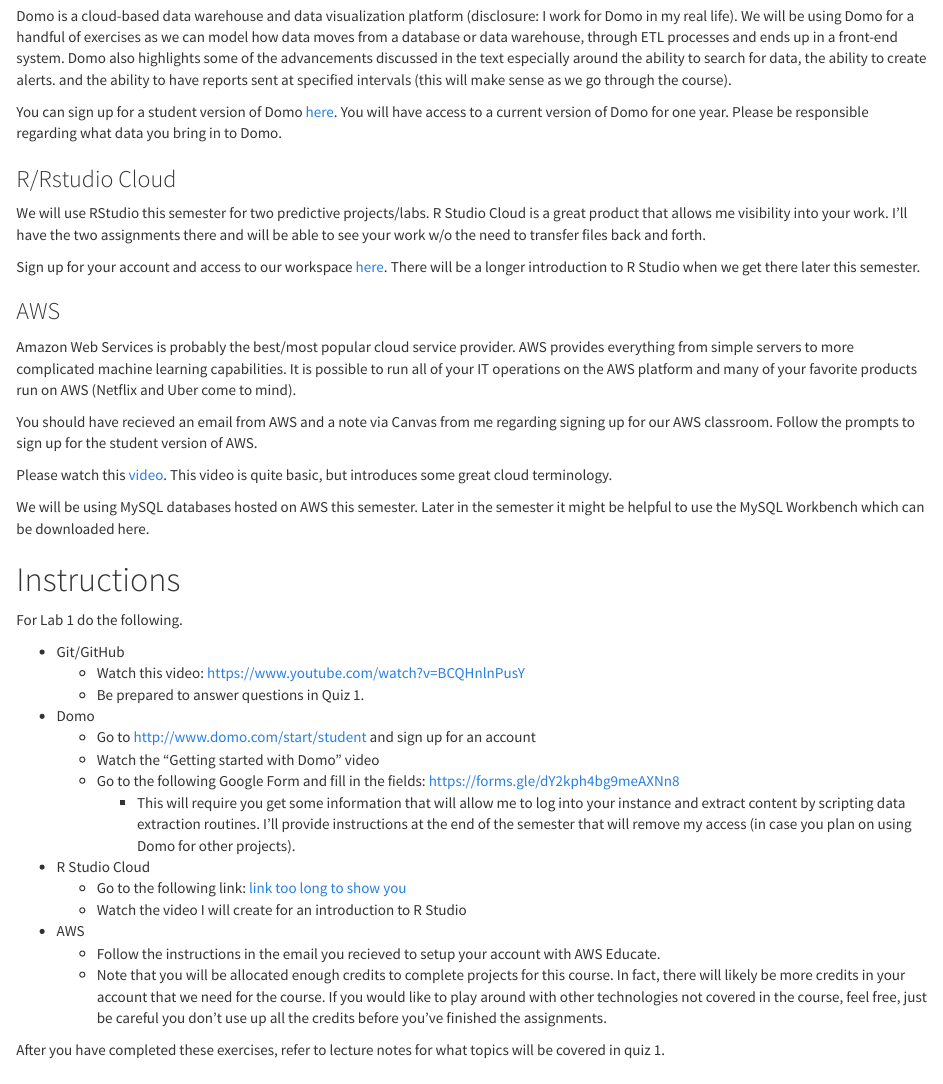
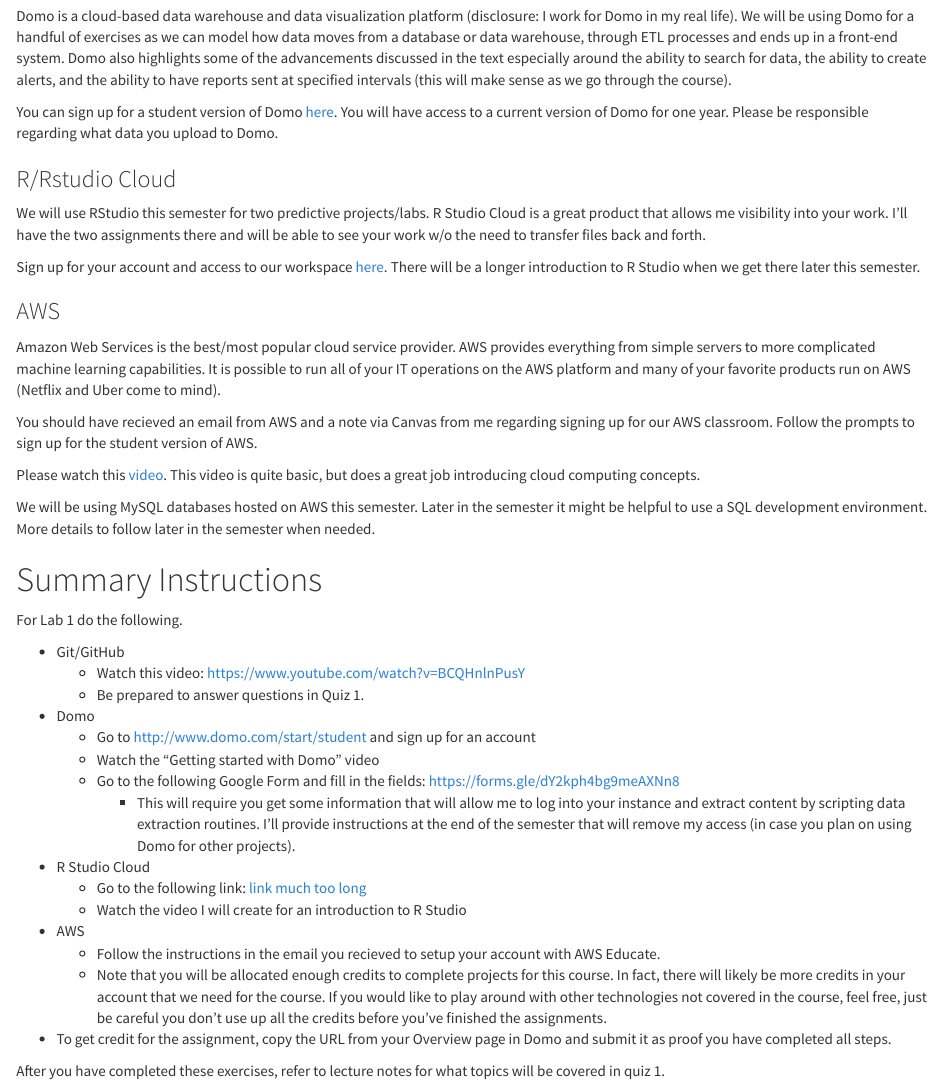
Before and after one commit to is6481/lab1, an R Markdown document (lab1.Rmd): the page in a window 1100 px wide, from 660 px down. Rendered offline with R 4.5, knitr and Pandoc, with nearby package versions.

Commit message:
batch of updates

```diff
--- a/lab1.Rmd
+++ b/lab1.Rmd
@@ -25,9 +25,9 @@
 It can be easier to interact with GitHub by downloading [GitHub Desktop](https://desktop.github.com/) This is optional.
 
 ### Domo
-Domo is a cloud-based data warehouse and data visualization platform (disclosure: I work for Domo in my real life). We will be using Domo for a handful of exercises as we can model how data moves from a database or data warehouse, through ETL processes and ends up in a front-end system. Domo also highlights some of the advancements discussed in the text especially around the ability to search for data, the ability to create alerts. and the ability to have reports sent at specified intervals (this will make sense as we go through the course).
+Domo is a cloud-based data warehouse and data visualization platform (disclosure: I work for Domo in my real life). We will be using Domo for a handful of exercises as we can model how data moves from a database or data warehouse, through ETL processes and ends up in a front-end system. Domo also highlights some of the advancements discussed in the text especially around the ability to search for data, the ability to create alerts, and the ability to have reports sent at specified intervals (this will make sense as we go through the course).
 
-You can sign up for a student version of Domo [here](http://www.domo.com/start/student). You will have access to a current version of Domo for one year. Please be responsible regarding what data you bring in to Domo.
+You can sign up for a student version of Domo [here](http://www.domo.com/start/student). You will have access to a current version of Domo for one year. Please be responsible regarding what data you upload to Domo.
 
 ### R/Rstudio Cloud
 We will use RStudio this semester for two predictive projects/labs. R Studio Cloud is a great product that allows me visibility into your work. I'll have the two assignments there and will be able to see your work w/o the need to transfer files back and forth.
@@ -35,15 +35,15 @@
 Sign up for your account and access to our workspace [here](https://rstudio.cloud/spaces/20344/join?access_code=2HCnR%2B%2BP8WRCAJOTqOqRrGGEYh4FUi0oWGhIt%2FNb). There will be a longer introduction to R Studio when we get there later this semester.
 
 ### AWS
-Amazon Web Services is probably the best/most popular cloud service provider. AWS provides everything from simple servers to more complicated machine learning capabilities. It is possible to run all of your IT operations on the AWS platform and many of your favorite products run on AWS (Netflix and Uber come to mind).
+Amazon Web Services is the best/most popular cloud service provider. AWS provides everything from simple servers to more complicated machine learning capabilities. It is possible to run all of your IT operations on the AWS platform and many of your favorite products run on AWS (Netflix and Uber come to mind).
 
 You should have recieved an email from AWS and a note via Canvas from me regarding signing up for our AWS classroom. Follow the prompts to sign up for the student version of AWS.
 
-Please watch this [video](https://www.youtube.com/watch?v=qcY-uiEHhn0). This video is quite basic, but introduces some great cloud terminology.
+Please watch this [video](https://www.youtube.com/watch?v=qcY-uiEHhn0). This video is quite basic, but does a great job introducing cloud computing concepts.
 
-We will be using MySQL databases hosted on AWS this semester. Later in the semester it might be helpful to use the MySQL Workbench which can be downloaded here.
+We will be using MySQL databases hosted on AWS this semester. Later in the semester it might be helpful to use a SQL development environment. More details to follow later in the semester when needed.
 
-# Instructions
+# Summary Instructions
 For Lab 1 do the following.
 
 * Git/GitHub
@@ -55,10 +55,11 @@
     * Go to the following Google Form and fill in the fields: [https://forms.gle/dY2kph4bg9meAXNn8](https://forms.gle/dY2kph4bg9meAXNn8)
         * This will require you get some information that will allow me to log into your instance and extract content by scripting data extraction routines. I'll provide instructions at the end of the semester that will remove my access (in case you plan on using Domo for other projects).
 * R Studio Cloud
-    * Go to the following link: [link too long to show you](https://rstudio.cloud/spaces/20344/join?access_code=2HCnR%2B%2BP8WRCAJOTqOqRrGGEYh4FUi0oWGhIt%2FNb)
+    * Go to the following link: [link much too long](https://rstudio.cloud/spaces/20344/join?access_code=2HCnR%2B%2BP8WRCAJOTqOqRrGGEYh4FUi0oWGhIt%2FNb)
     * Watch the video I will create for an introduction to R Studio
 * AWS
     * Follow the instructions in the email you recieved to setup your account with AWS Educate.
     * Note that you will be allocated enough credits to complete projects for this course. In fact, there will likely be more credits in your account that we need for the course. If you would like to play around with other technologies not covered in the course, feel free, just be careful you don't use up all the credits before you've finished the assignments.
+* To get credit for the assignment, copy the URL from your Overview page in Domo and submit it as proof you have completed all steps.
 
 After you have completed these exercises, refer to lecture notes for what topics will be covered in quiz 1.
```
Also changed, not shown: README.md.
